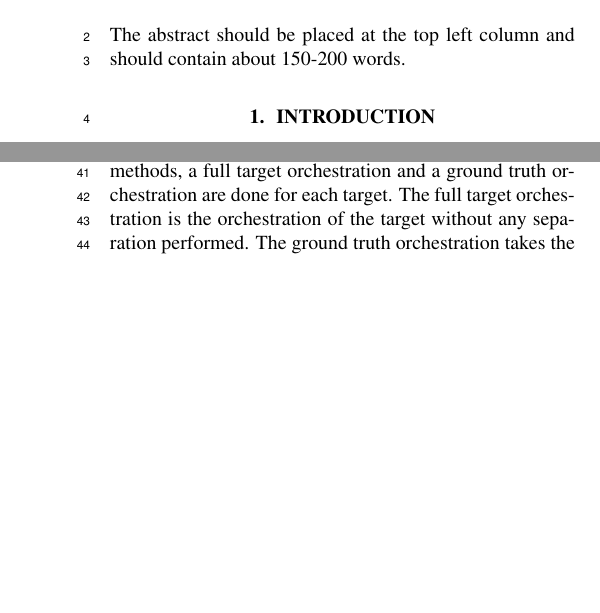
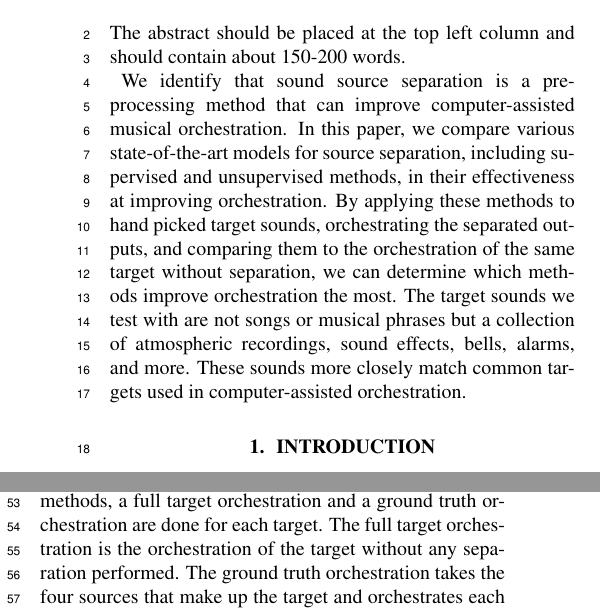
Before and after one commit to dzluke/DeepOrchestration, a LaTeX paper (source_separation/paper/paper.tex): two parts of the columns of pages 1 and 2 of 3, joined at a grey line, cut so that both start at the same text, the shorter picture padded with empty space. Compiled offline with pdfLaTeX.

Commit message:
Add to abstract

```diff
--- a/source_separation/paper/paper.tex
+++ b/source_separation/paper/paper.tex
@@ -55,6 +55,8 @@
 
 	\begin{abstract}
 		The abstract should be placed at the top left column and should contain about 150-200 words.
+
+		We identify that sound source separation is a pre-processing method that can improve computer-assisted musical orchestration. In this paper, we compare various state-of-the-art models for source separation, including supervised and unsupervised methods, in their effectiveness at improving orchestration. By applying these methods to hand picked target sounds, orchestrating the separated outputs, and comparing them to the orchestration of the same target without separation, we can determine which methods improve orchestration the most. The target sounds we test with are not songs or musical phrases but a collection of atmospheric recordings, sound effects, bells, alarms, and more. These sounds more closely match common targets used in computer-assisted orchestration.
 	\end{abstract}
 	%
 
```
